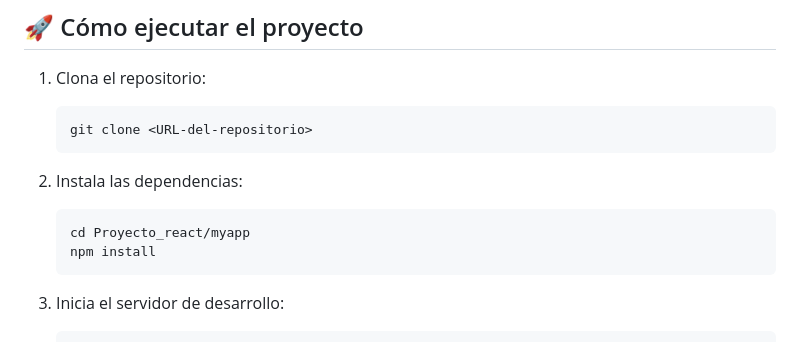
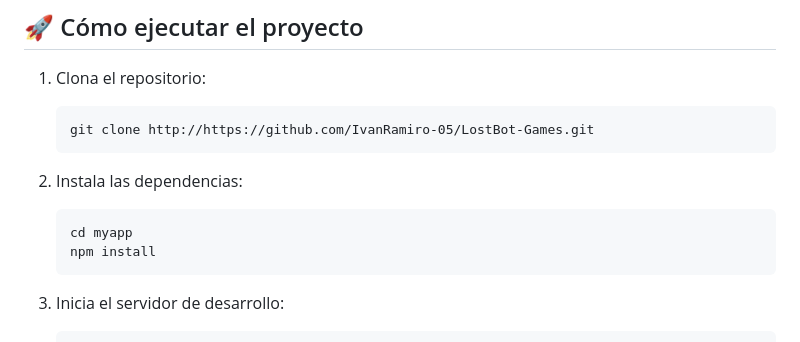
Before and after one commit to IvanRamiro-05/LostBot-Games, a Markdown page: README.md, the part around the change. Rendered like a GitHub page.

Commit message:
dependencias

````diff
--- a/README.md
+++ b/README.md
@@ -118,12 +118,12 @@ El estado de autenticación se gestiona a través de un contexto de React (`Auth
 
 1. Clona el repositorio:
    ```
-   git clone <URL-del-repositorio>
+   git clone http://https://github.com/IvanRamiro-05/LostBot-Games.git
    ```
 
 2. Instala las dependencias:
    ```
-   cd Proyecto_react/myapp
+   cd myapp
    npm install
    ```
 
````
